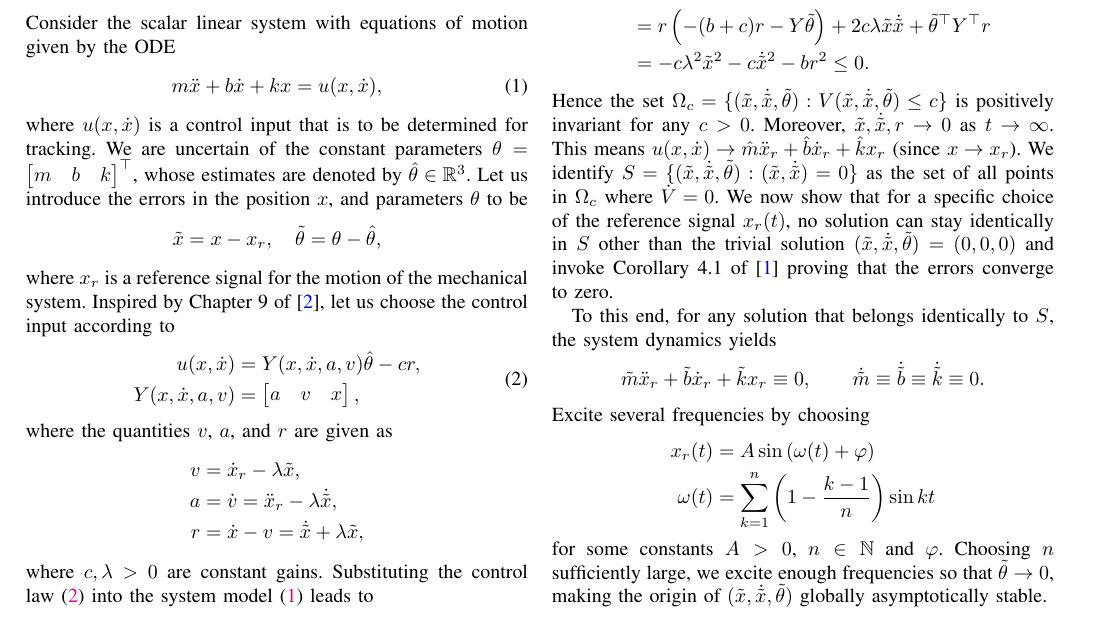
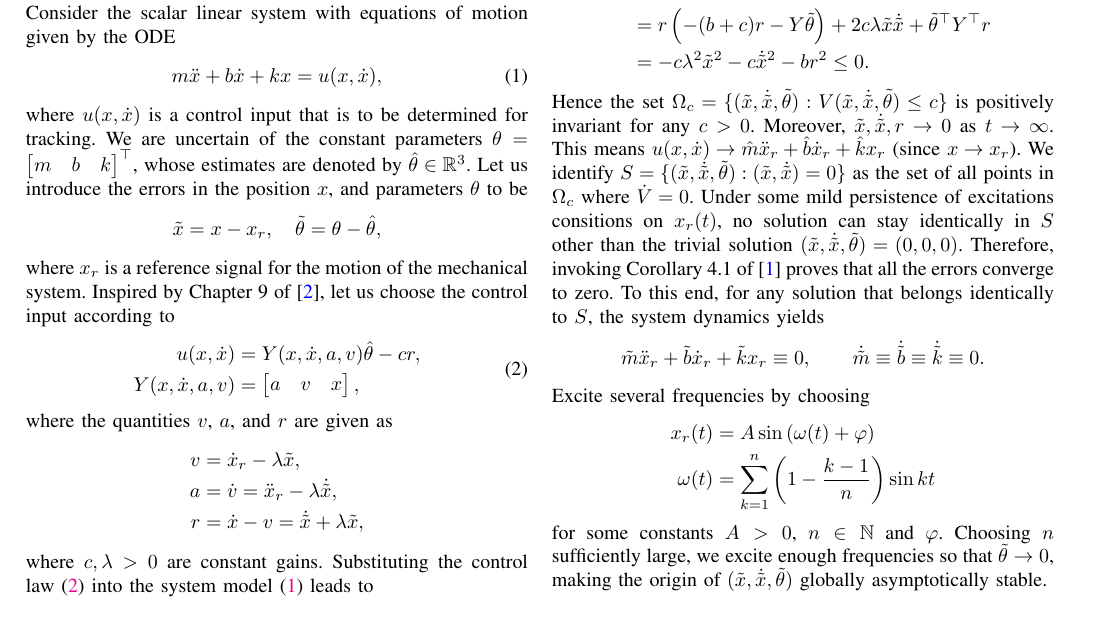
Before and after one commit to Symplectomorphism/estimate_mbk, a LaTeX paper (TeX/root.tex, which reads TeX/contents/analysis.tex): part of page 1 of 2, cut so that both start at the same text. The pictures show the PDF file TeX/root.pdf that the author committed with the source.

Commit message:
improve wording

```diff
--- a/TeX/contents/analysis.tex
+++ b/TeX/contents/analysis.tex
@@ -78,11 +78,12 @@ invariant for any $c > 0$. Moreover, $\tilde{x}, \dot{\tilde{x}}, r \rightarrow
 \hat{m}\ddot{x}_r + \hat{b}\dot{x}_r + \hat{k}x_r$ (since $x \rightarrow x_r$).
 We identify $S = \{(\tilde{x}, \dot{\tilde{x}}, \tilde{\theta}): (\tilde{x},
 \dot{\tilde{x}}) = 0\}$ as the set of all points in $\Omega_c$ where $\dot{V} =
-0$. We now show that for a specific choice of the reference signal $x_r(t)$, no
+0$. Under some mild persistence of excitations consitions on $x_r(t)$, no
 solution can stay identically in $S$ other than the trivial solution
-$(\tilde{x}, \dot{\tilde{x}}, \tilde{\theta}) = (0,0,0)$ and invoke Corollary
-4.1 of~\cite{khalil2015nonlinear} proving that the errors converge to zero.
-
+$(\tilde{x}, \dot{\tilde{x}}, \tilde{\theta}) = (0,0,0)$. Therefore, invoking
+Corollary 4.1 of~\cite{khalil2015nonlinear} proves that all the errors converge
+to zero.
+%
 To this end, for any solution that belongs identically to $S$, the system
 dynamics yields \[ \tilde{m}\ddot{x}_r + \tilde{b}\dot{x}_r + \tilde{k}x_r
 \equiv 0, \qquad \dot{\tilde{m}} \equiv \dot{\tilde{b}} \equiv \dot{\tilde{k}}
```
Also changed, not shown: TeX/root.pdf, 3 other files.
